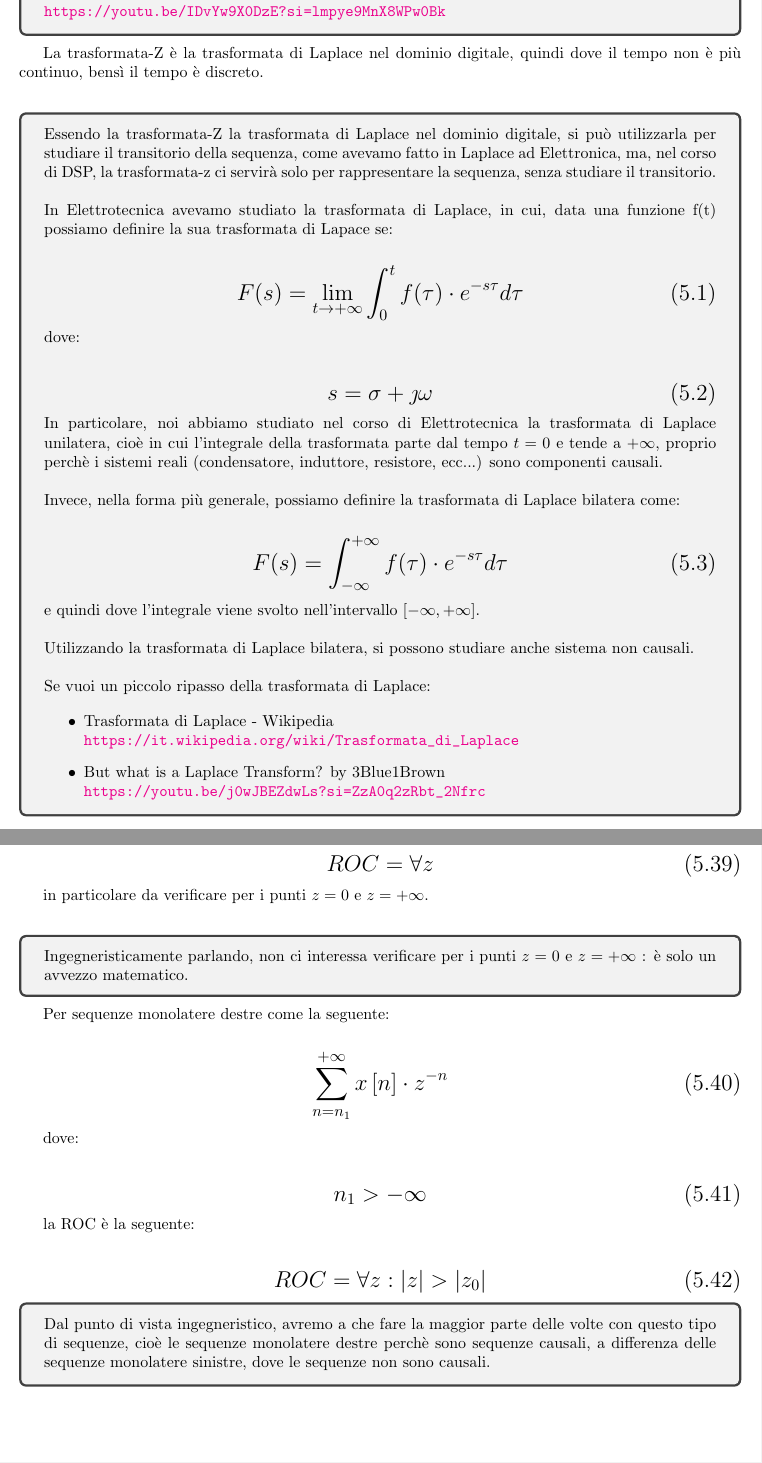
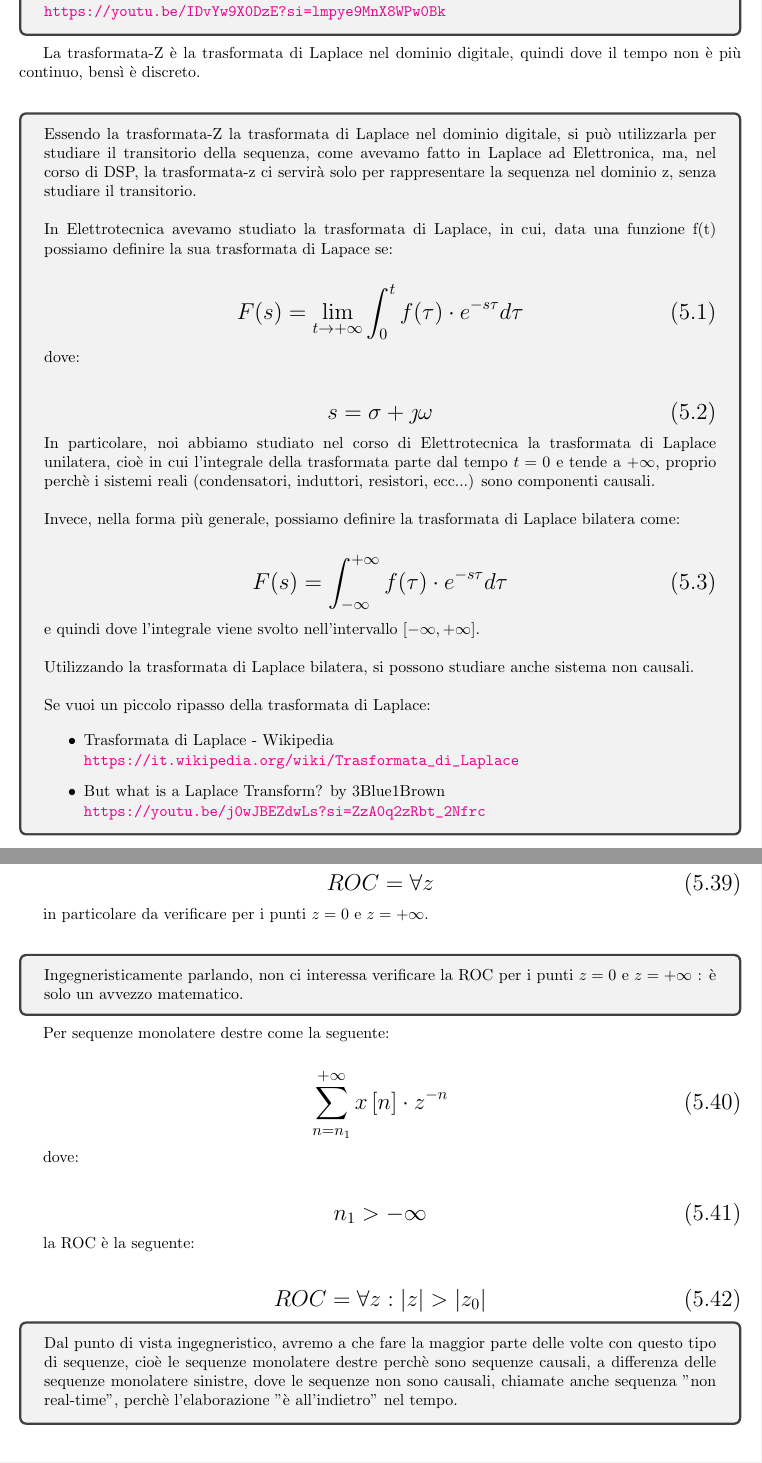
Before and after one commit to ciccio25/appunti-dsp, a LaTeX book (Latex corso teorico/Appunti teorici di Digital Signal Processing.tex, which reads Latex corso teorico/Trasformata Z.tex): two parts of pages 110 and 122 of 128, joined at a grey line, cut so that both start at the same text. Compiled offline with pdfLaTeX.

Commit message:
Correzioni grammaticali del capitolo "5 - Trasformata Z" senza controllare slide e appunti sulle notazioni matematiche

```diff
--- a/Latex corso teorico/Trasformata Z.tex
+++ b/Latex corso teorico/Trasformata Z.tex
@@ -27,12 +27,12 @@
     \url{https://youtu.be/IDvYw9X0DzE?si=lmpye9MnX8WPw0Bk}
 \end{tcolorbox}
 
-La trasformata-Z è la trasformata di Laplace nel dominio digitale, quindi dove il tempo non è più continuo, bensì il tempo è discreto. \newline
+La trasformata-Z è la trasformata di Laplace nel dominio digitale, quindi dove il tempo non è più continuo, bensì è discreto. \newline
 
 \begin{tcolorbox}
     Essendo la trasformata-Z la trasformata di Laplace nel dominio digitale,
     si può utilizzarla per studiare il transitorio della sequenza, come avevamo fatto in Laplace ad Elettronica,
-    ma, nel corso di DSP, la trasformata-z ci servirà solo per rappresentare la sequenza, senza studiare il transitorio. \newline
+    ma, nel corso di DSP, la trasformata-z ci servirà solo per rappresentare la sequenza nel dominio z, senza studiare il transitorio. \newline
 
     In Elettrotecnica avevamo studiato la trasformata di Laplace, in cui, data una funzione f(t) possiamo definire la sua trasformata di Lapace se:
 
@@ -58,7 +58,7 @@ La trasformata-Z è la trasformata di Laplace nel dominio digitale, quindi dove
     }
 
     In particolare, noi abbiamo studiato nel corso di Elettrotecnica la trasformata di Laplace unilatera,
-    cioè in cui l'integrale della trasformata parte dal tempo $t = 0$ e tende a $+ \infty$, proprio perchè i sistemi reali (condensatore, induttore, resistore, ecc...)
+    cioè in cui l'integrale della trasformata parte dal tempo $t = 0$ e tende a $+ \infty$, proprio perchè i sistemi reali (condensatori, induttori, resistori, ecc...)
     sono componenti causali. \newline
 
     Invece, nella forma più generale, possiamo definire la trasformata di Laplace bilatera come:
@@ -794,7 +794,7 @@ la ROC è la seguente:
 in particolare da verificare per i punti $z = 0$ e $z = +\infty$. \newline
 
 \begin{tcolorbox}
-    Ingegneristicamente parlando, non ci interessa verificare per i punti $z = 0$ e $z = +\infty$ : è solo un avvezzo matematico.
+    Ingegneristicamente parlando, non ci interessa verificare la ROC per i punti $z = 0$ e $z = +\infty$ : è solo un avvezzo matematico.
 \end{tcolorbox}
 
 Per sequenze monolatere destre come la seguente:
@@ -828,7 +828,7 @@ la ROC è la seguente:
 \begin{tcolorbox}
 Dal punto di vista ingegneristico, avremo a che fare la maggior parte delle volte con questo tipo di sequenze,
 cioè le sequenze monolatere destre perchè sono sequenze causali, a differenza delle sequenze monolatere sinistre,
-dove le sequenze non sono causali.
+dove le sequenze non sono causali, chiamate anche sequenza "non real-time", perchè l'elaborazione "è all'indietro" nel tempo.
 \end{tcolorbox}
 
 \newpage
```
Also changed, not shown: Latex corso teorico/Indice-domande.tex (+1 -2 lines), Latex corso teorico/Trasformata Z.tex (14 more changed lines).
